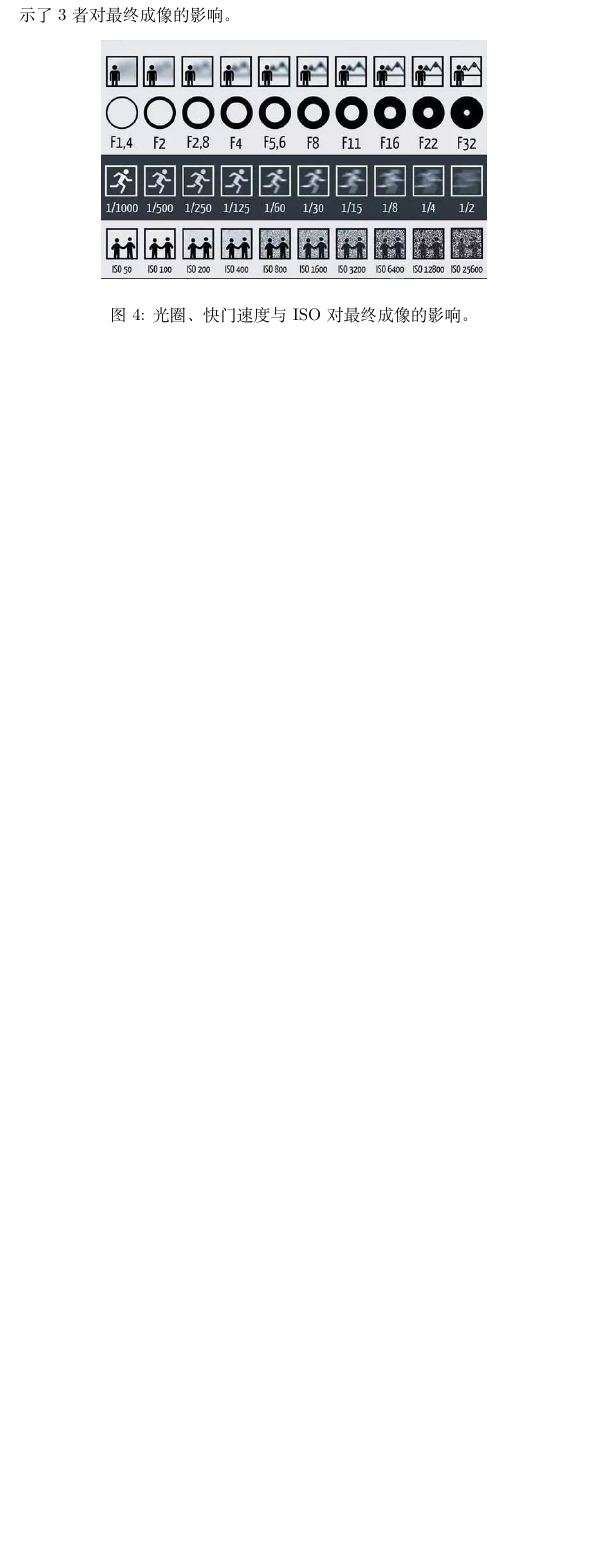
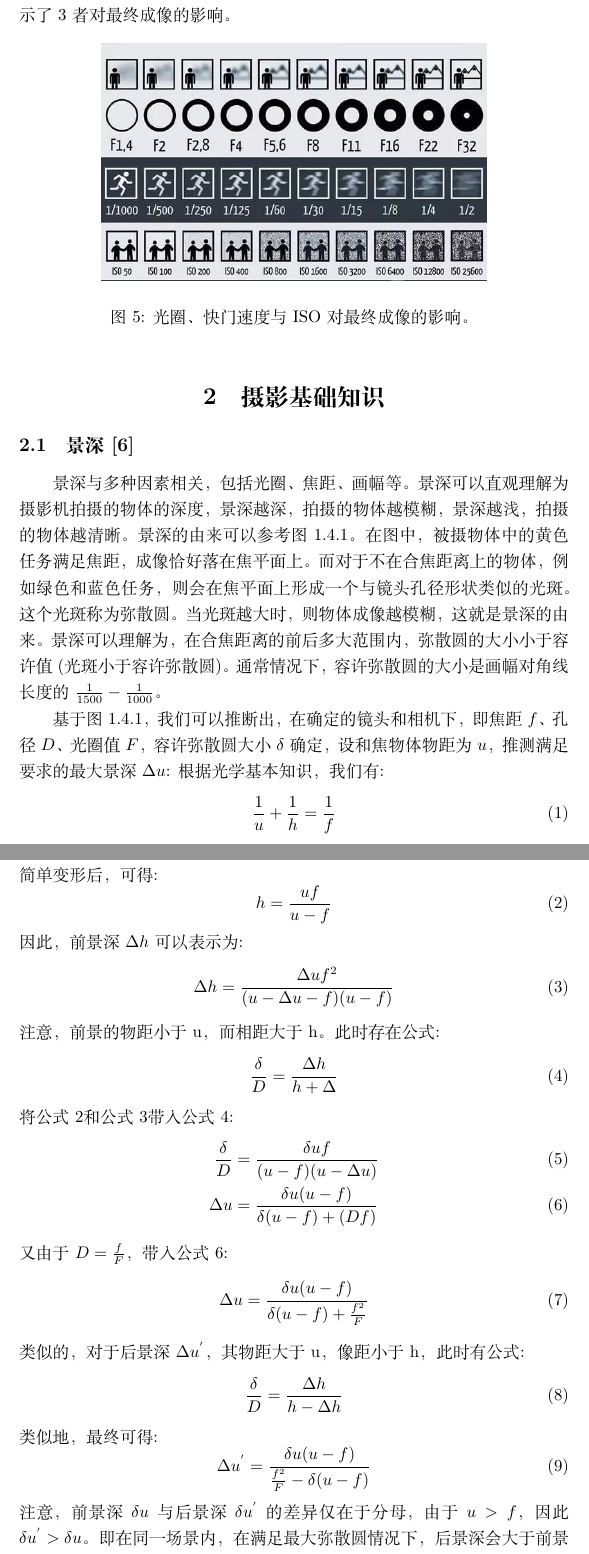
Before and after one commit to dongxiao92/CameraFeature, a LaTeX document (main.tex): part of page 5 of 10 before the commit and two parts of pages 6 and 7 of 13 after it, the two joined at a grey line, cut so that both start at the same text, the shorter picture padded with empty space. Compiled offline with XeLaTeX.

Commit message:
add depth of field

```diff
--- a/main.tex
+++ b/main.tex
@@ -74,3 +85,55 @@ ISO即感光度，可以理解为对光线的敏感程度，ISO数字越大代
     \includegraphics[width=.7\linewidth]{imgs/iso_aperture_shutter.jpg}
     \caption{光圈、快门速度与ISO对最终成像的影响。}
 \end{figure}
+
+\section{摄影基础知识}
+
+\subsection{景深~\cite{depth_of_field}}
+景深与多种因素相关，包括光圈、焦距、画幅等。景深可以直观理解为摄影机拍摄的物体的深度，景深越深，拍摄的物体越模糊，景深越浅，拍摄的物体越清晰。
+景深的由来可以参考图~\ref{fig_aperture_math}。在图中，被摄物体中的黄色任务满足焦距，成像恰好落在焦平面上。而对于不在合焦距离上的物体，例如绿色和蓝色任务，则会在焦平面上形成一个与镜头孔径形状类似的光斑。
+这个光斑称为弥散圆。当光斑越大时，则物体成像越模糊，这就是景深的由来。景深可以理解为，在合焦距离的前后多大范围内，弥散圆的大小小于容许值(光斑小于容许弥散圆)。
+通常情况下，容许弥散圆的大小是画幅对角线长度的$\frac{1}{1500} - \frac{1}{1000}$。
+
+基于图~\ref{fig_aperture_math}，我们可以推断出，在确定的镜头和相机下，即焦距$f$、孔径$D$、光圈值$F$，容许弥散圆大小$\delta$确定，
+设和焦物体物距为$u$，推测满足要求的最大景深$\Delta u$:
+根据光学基本知识，我们有:
+\begin{equation}
+    \frac{1}{u}+\frac{1}{h} = \frac{1}{f}
+\label{eq_fuh}
+\end{equation}
+简单变形后，可得:
+\begin{equation}
+    h = \frac{uf}{u-f}
+    \label{eq_h}
+\end{equation}
+因此，前景深$\Delta h$可以表示为:
+\begin{equation}
+    \Delta h = \frac{\Delta u f^2}{(u-\Delta u -f)(u-f)}
+    \label{eq_deltah}
+\end{equation}
+注意，前景的物距小于u，而相距大于h。此时存在公式:
+\begin{equation}
+    \frac{\delta}{D} = \frac{\Delta h}{h+\Delta}
+    \label{eq_delta_div_d}
+\end{equation}
+将公式~\ref{eq_h}和公式~\ref{eq_deltah}带入公式~\ref{eq_delta_div_d}:
+\begin{align}
+    \frac{\delta}{D} &= \frac{\delta uf}{(u-f)(u-\Delta u)} \\
+    \Delta u &= \frac{\delta u(u-f)}{\delta(u-f)+(Df)}
+    \label{eq_delta_u}
+\end{align}
+又由于$D=\frac{f}{F}$，带入公式~\ref{eq_delta_u}:
+\begin{equation}
+    \Delta u = \frac{\delta u(u-f)}{\delta(u-f)+\frac{f^2}{F}}
+\end{equation}
+类似的，对于后景深$\Delta u^{'}$，其物距大于u，像距小于h，此时有公式:
+\begin{equation}
+    \frac{\delta}{D} = \frac{\Delta h}{h-\Delta h}
+\end{equation}
+类似地，最终可得:
+\begin{equation}
+    \Delta u^{'} = \frac{\delta u(u-f)}{\frac{f^2}{F}-\delta(u-f)}
+\end{equation}
+注意，前景深$\delta u$与后景深$\delta u^{'}$的差异仅在于分母，由于$u>f$，因此$\delta u^{'}>\delta u$。
+即在同一场景内，在满足最大弥散圆情况下，后景深会大于前景深，也就是背景的虚化会比前景要好。另外，由于一般情况下有$u>>f$，且$\delta$很小，因此:
+\begin{equation}
```
Also changed, not shown: sample.bib (+5 -0 lines), imgs/aperture_math.jpg (added), main.pdf, main.tex (32 more changed lines).
